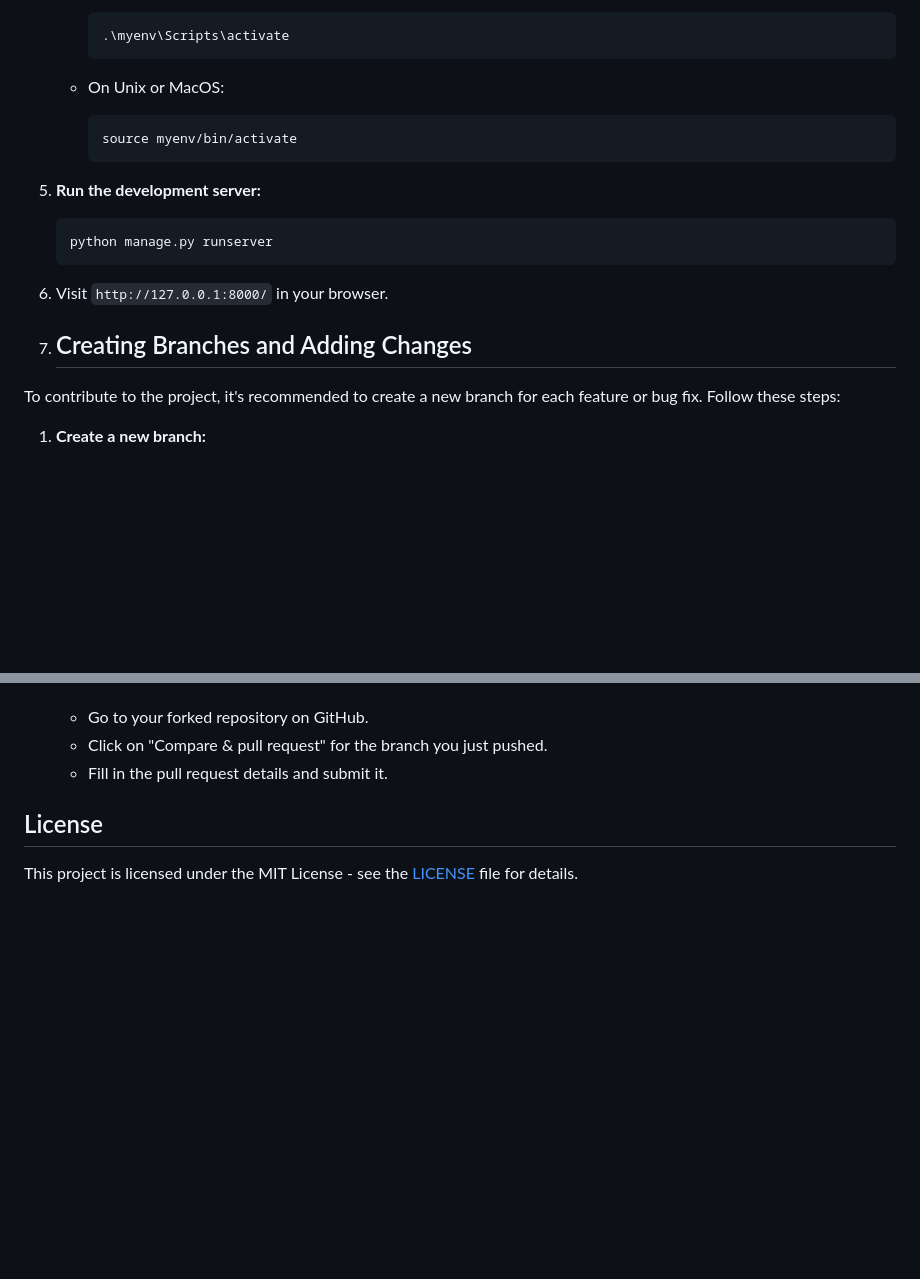
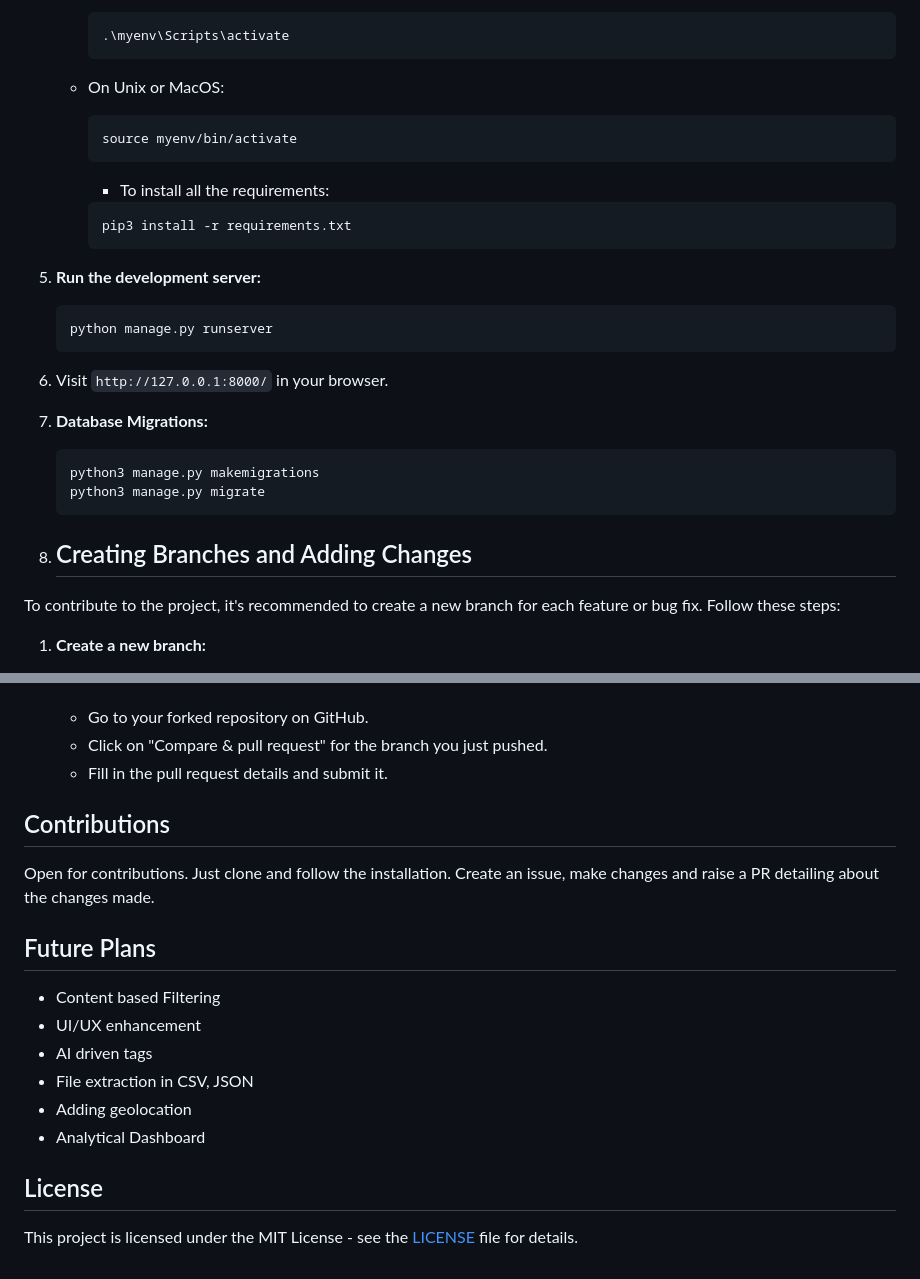
Before and after one commit to Shreya111111/Linkscrape, a Markdown page: README.md, 2 parts joined by grey strips. GitHub-like rendering; blank space fills up the shorter version.

````diff
--- a/README.md
+++ b/README.md
@@ -57,6 +57,11 @@ To contribute to this project, you need to fork the repository to your GitHub ac
         source myenv/bin/activate
         ```
 
+        - To install all the requirements:
+         ```bash
+        pip3 install -r requirements.txt
+        ```
+
 5. **Run the development server:**
 
     ```bash
@@ -64,7 +69,13 @@ To contribute to this project, you need to fork the repository to your GitHub ac
     ```
 
 6. Visit `http://127.0.0.1:8000/` in your browser.
-7. ## Creating Branches and Adding Changes
+7. **Database Migrations:**
+    ```bash
+    python3 manage.py makemigrations
+    python3 manage.py migrate
+   ```
+
+9. ## Creating Branches and Adding Changes
 
 To contribute to the project, it's recommended to create a new branch for each feature or bug fix. Follow these steps:
 
@@ -109,6 +120,16 @@ To contribute to the project, it's recommended to create a new branch for each f
    - Click on "Compare & pull request" for the branch you just pushed.
    - Fill in the pull request details and submit it.
 
+## Contributions
+Open for contributions. Just clone and follow the installation. Create an issue, make changes and raise a PR detailing about the changes made.
+
+## Future Plans
+- Content based Filtering
+- UI/UX enhancement
+- AI driven tags
+- File extraction in CSV, JSON
+- Adding geolocation
+- Analytical Dashboard
 
 ## License
 
````
